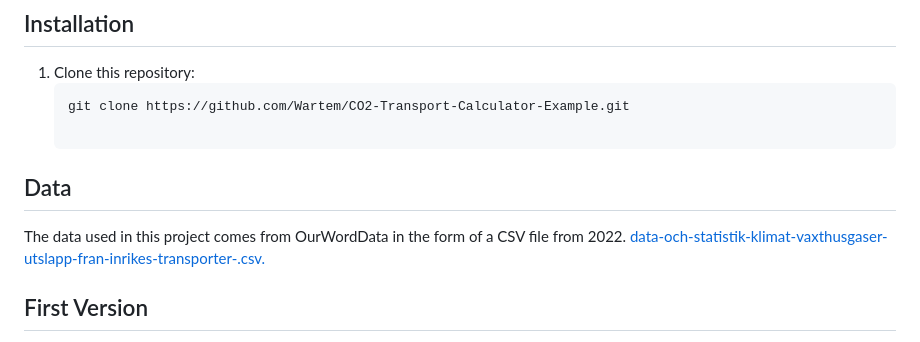
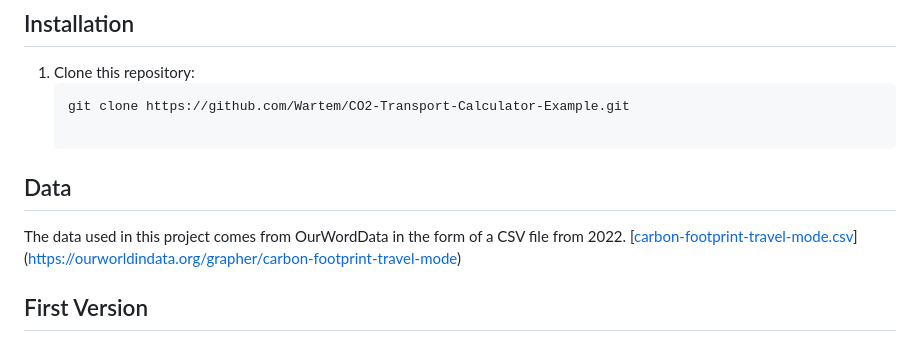
Before and after one commit to Wartem/co2_transport_calculator_example, a Markdown page: README.md, the part around the change. Drawn GitHub-style.

```diff
--- a/README.md
+++ b/README.md
@@ -25,7 +25,7 @@ This project is a simple (currently) web application that calculates carbon diox
    git clone https://github.com/Wartem/CO2-Transport-Calculator-Example.git
 
 ## Data
-The data used in this project comes from OurWordData in the form of a CSV file from 2022. [data-och-statistik-klimat-vaxthusgaser-utslapp-fran-inrikes-transporter-.csv.](https://ourworldindata.org/grapher/carbon-footprint-travel-mode)
+The data used in this project comes from OurWordData in the form of a CSV file from 2022. [[carbon-footprint-travel-mode.csv](https://github.com/user-attachments/files/16403775/carbon-footprint-travel-mode.csv)](https://ourworldindata.org/grapher/carbon-footprint-travel-mode)
 
 ## First Version
 This is the first simple version of the application. There are many opportunities for future improvements, including:
```
